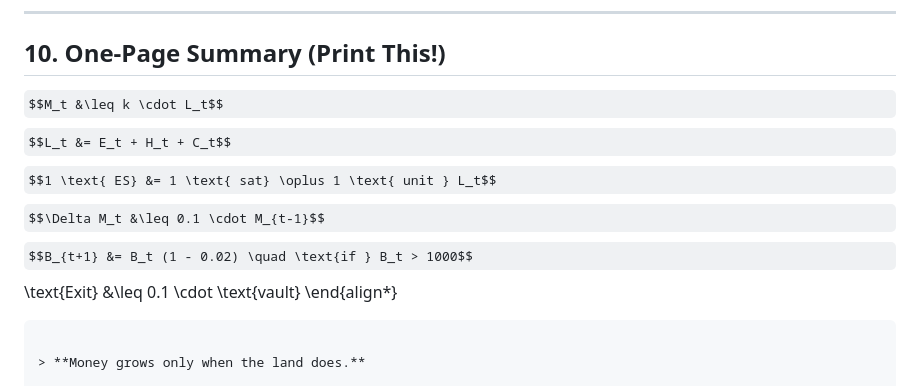
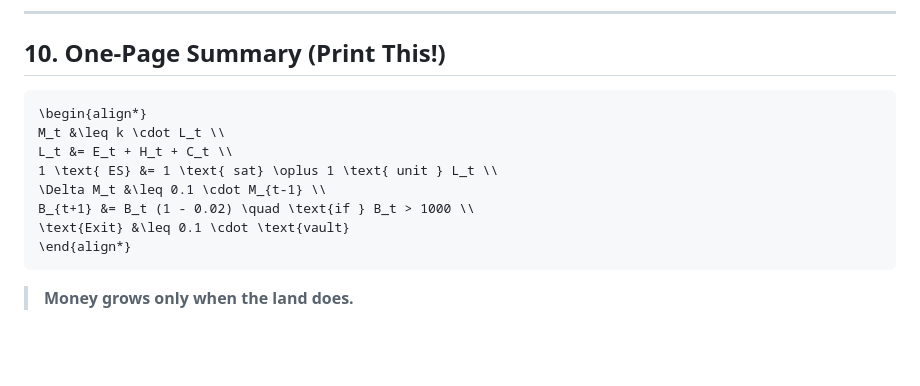
Before and after one commit to pascalranaora/sufficiency-protocol, a Markdown page: formulas.md, the part around the change. GitHub-like rendering; some formulas as TeX source; blank space fills up the shorter version.

````diff
--- a/formulas.md
+++ b/formulas.md
@@ -136,12 +136,13 @@ M_t^{\text{EcoSats}} =
 
 ## 10. **One-Page Summary (Print This!)**
 
-
-$$M_t &\leq k \cdot L_t$$
-$$L_t &= E_t + H_t + C_t$$
-$$1 \text{ ES} &= 1 \text{ sat} \oplus 1 \text{ unit } L_t$$
-$$\Delta M_t &\leq 0.1 \cdot M_{t-1}$$
-$$B_{t+1} &= B_t (1 - 0.02) \quad \text{if } B_t > 1000$$
+```latex
+\begin{align*}
+M_t &\leq k \cdot L_t \\
+L_t &= E_t + H_t + C_t \\
+1 \text{ ES} &= 1 \text{ sat} \oplus 1 \text{ unit } L_t \\
+\Delta M_t &\leq 0.1 \cdot M_{t-1} \\
+B_{t+1} &= B_t (1 - 0.02) \quad \text{if } B_t > 1000 \\
 \text{Exit} &\leq 0.1 \cdot \text{vault}
 \end{align*}
 ```
````
